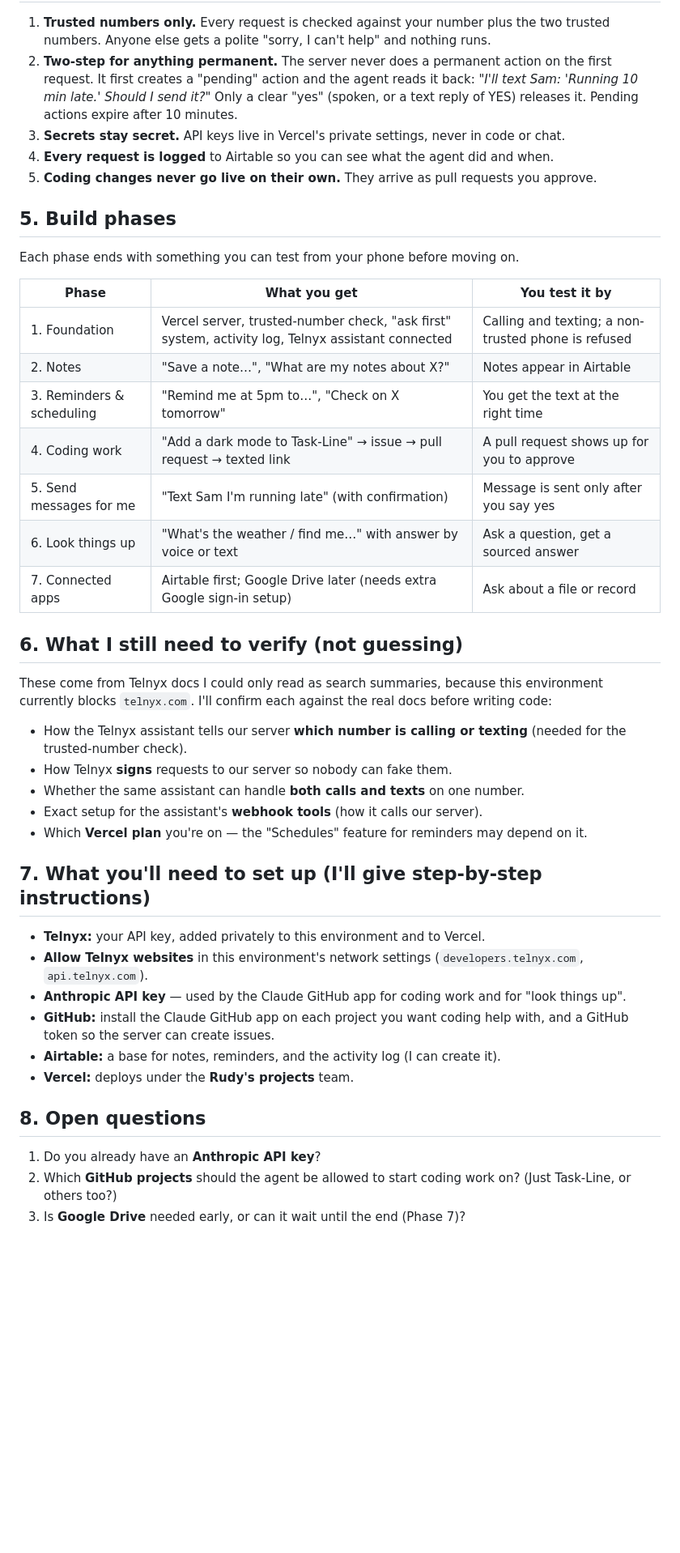
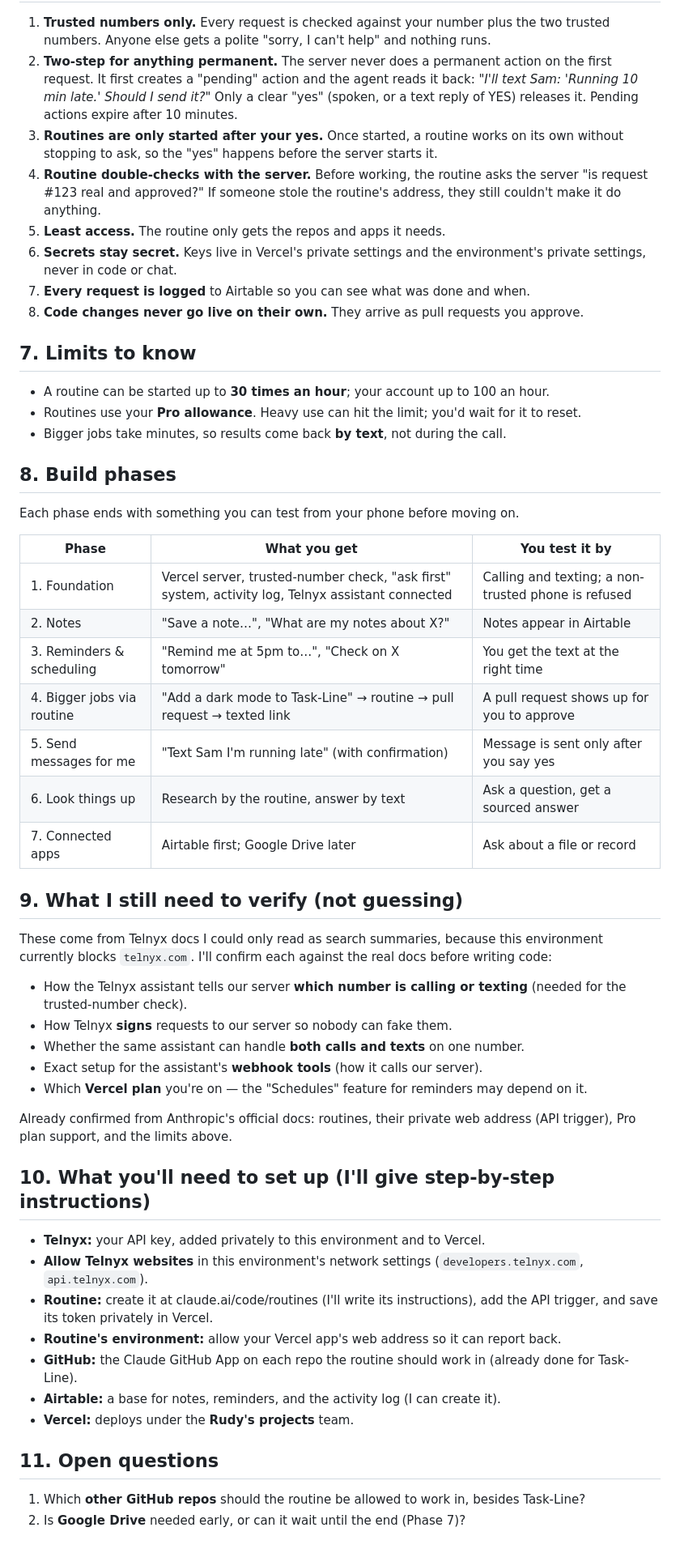
Before and after one commit to WizKid1968/Task-Line, a Markdown page: docs/PLAN.md, the part around one of its changes. Shown at 81% size. Drawn GitHub-style; blank space fills up the shorter version.

Commit message:
Plan: use Claude Code routines for bigger jobs instead of an API key
Co-Authored-By: Claude Opus 5.5 <noreply@anthropic.com>
Claude-Session: https://claude.ai/code/session_011kpWMGWPfw5rn88NcsAvb1

```diff
--- a/docs/PLAN.md
+++ b/docs/PLAN.md
@@ -51,13 +87,25 @@ work, deleting something).
    the first request. It first creates a "pending" action and the agent reads it back:
    *"I'll text Sam: 'Running 10 min late.' Should I send it?"* Only a clear "yes"
    (spoken, or a text reply of YES) releases it. Pending actions expire after 10 minutes.
-3. **Secrets stay secret.** API keys live in Vercel's private settings, never in code
-   or chat.
-4. **Every request is logged** to Airtable so you can see what the agent did and when.
-5. **Coding changes never go live on their own.** They arrive as pull requests you
-   approve.
+3. **Routines are only started after your yes.** Once started, a routine works on its
+   own without stopping to ask, so the "yes" happens before the server starts it.
+4. **Routine double-checks with the server.** Before working, the routine asks the
+   server "is request #123 real and approved?" If someone stole the routine's address,
+   they still couldn't make it do anything.
+5. **Least access.** The routine only gets the repos and apps it needs.
+6. **Secrets stay secret.** Keys live in Vercel's private settings and the
+   environment's private settings, never in code or chat.
+7. **Every request is logged** to Airtable so you can see what was done and when.
+8. **Code changes never go live on their own.** They arrive as pull requests you approve.
 
-## 5. Build phases
+## 7. Limits to know
+
+- A routine can be started up to **30 times an hour**; your account up to 100 an hour.
+- Routines use your **Pro allowance**. Heavy use can hit the limit; you'd wait for it
+  to reset.
+- Bigger jobs take minutes, so results come back **by text**, not during the call.
+
+## 8. Build phases
 
 Each phase ends with something you can test from your phone before moving on.
 
@@ -66,12 +114,12 @@ Each phase ends with something you can test from your phone before moving on.
 | 1. Foundation | Vercel server, trusted-number check, "ask first" system, activity log, Telnyx assistant connected | Calling and texting; a non-trusted phone is refused |
 | 2. Notes | "Save a note…", "What are my notes about X?" | Notes appear in Airtable |
 | 3. Reminders & scheduling | "Remind me at 5pm to…", "Check on X tomorrow" | You get the text at the right time |
-| 4. Coding work | "Add a dark mode to Task-Line" → issue → pull request → texted link | A pull request shows up for you to approve |
+| 4. Bigger jobs via routine | "Add a dark mode to Task-Line" → routine → pull request → texted link | A pull request shows up for you to approve |
 | 5. Send messages for me | "Text Sam I'm running late" (with confirmation) | Message is sent only after you say yes |
-| 6. Look things up | "What's the weather / find me…" with answer by voice or text | Ask a question, get a sourced answer |
-| 7. Connected apps | Airtable first; Google Drive later (needs extra Google sign-in setup) | Ask about a file or record |
+| 6. Look things up | Research by the routine, answer by text | Ask a question, get a sourced answer |
+| 7. Connected apps | Airtable first; Google Drive later | Ask about a file or record |
 
-## 6. What I still need to verify (not guessing)
+## 9. What I still need to verify (not guessing)
 
 These come from Telnyx docs I could only read as search summaries, because this
 environment currently blocks `telnyx.com`. I'll confirm each against the real docs
@@ -84,21 +132,23 @@ before writing code:
 - Exact setup for the assistant's **webhook tools** (how it calls our server).
 - Which **Vercel plan** you're on — the "Schedules" feature for reminders may depend on it.
 
-## 7. What you'll need to set up (I'll give step-by-step instructions)
+Already confirmed from Anthropic's official docs: routines, their private web address
+(API trigger), Pro plan support, and the limits above.
+
+## 10. What you'll need to set up (I'll give step-by-step instructions)
 
 - **Telnyx:** your API key, added privately to this environment and to Vercel.
 - **Allow Telnyx websites** in this environment's network settings
   (`developers.telnyx.com`, `api.telnyx.com`).
-- **Anthropic API key** — used by the Claude GitHub app for coding work and for
-  "look things up".
-- **GitHub:** install the Claude GitHub app on each project you want coding help with,
-  and a GitHub token so the server can create issues.
+- **Routine:** create it at claude.ai/code/routines (I'll write its instructions),
+  add the API trigger, and save its token privately in Vercel.
+- **Routine's environment:** allow your Vercel app's web address so it can report back.
+- **GitHub:** the Claude GitHub App on each repo the routine should work in
+  (already done for Task-Line).
 - **Airtable:** a base for notes, reminders, and the activity log (I can create it).
 - **Vercel:** deploys under the **Rudy's projects** team.
 
-## 8. Open questions
+## 11. Open questions
 
-1. Do you already have an **Anthropic API key**?
-2. Which **GitHub projects** should the agent be allowed to start coding work on?
-   (Just Task-Line, or others too?)
-3. Is **Google Drive** needed early, or can it wait until the end (Phase 7)?
+1. Which **other GitHub repos** should the routine be allowed to work in, besides Task-Line?
+2. Is **Google Drive** needed early, or can it wait until the end (Phase 7)?
```
Also changed, not shown: other parts of docs/PLAN.md (+43 -7 lines).
